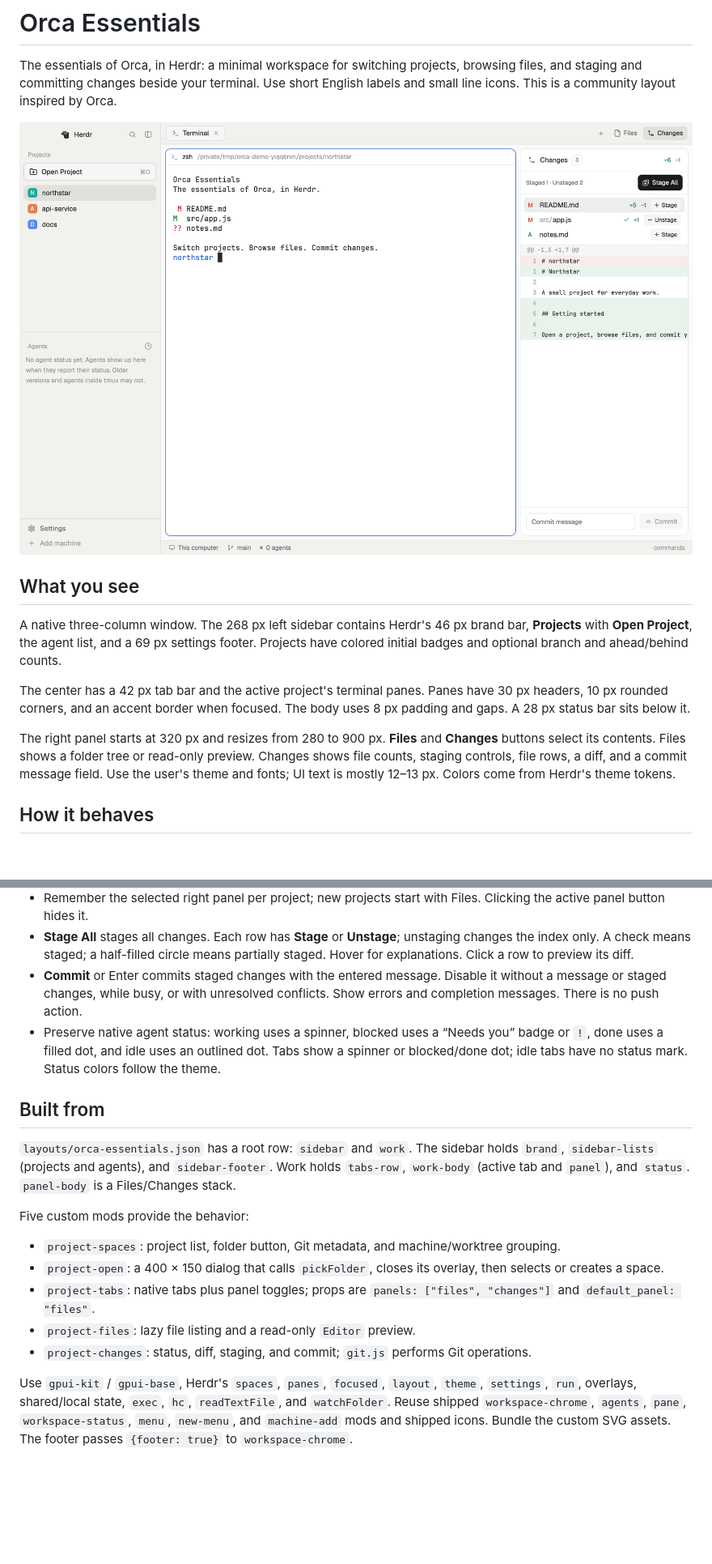
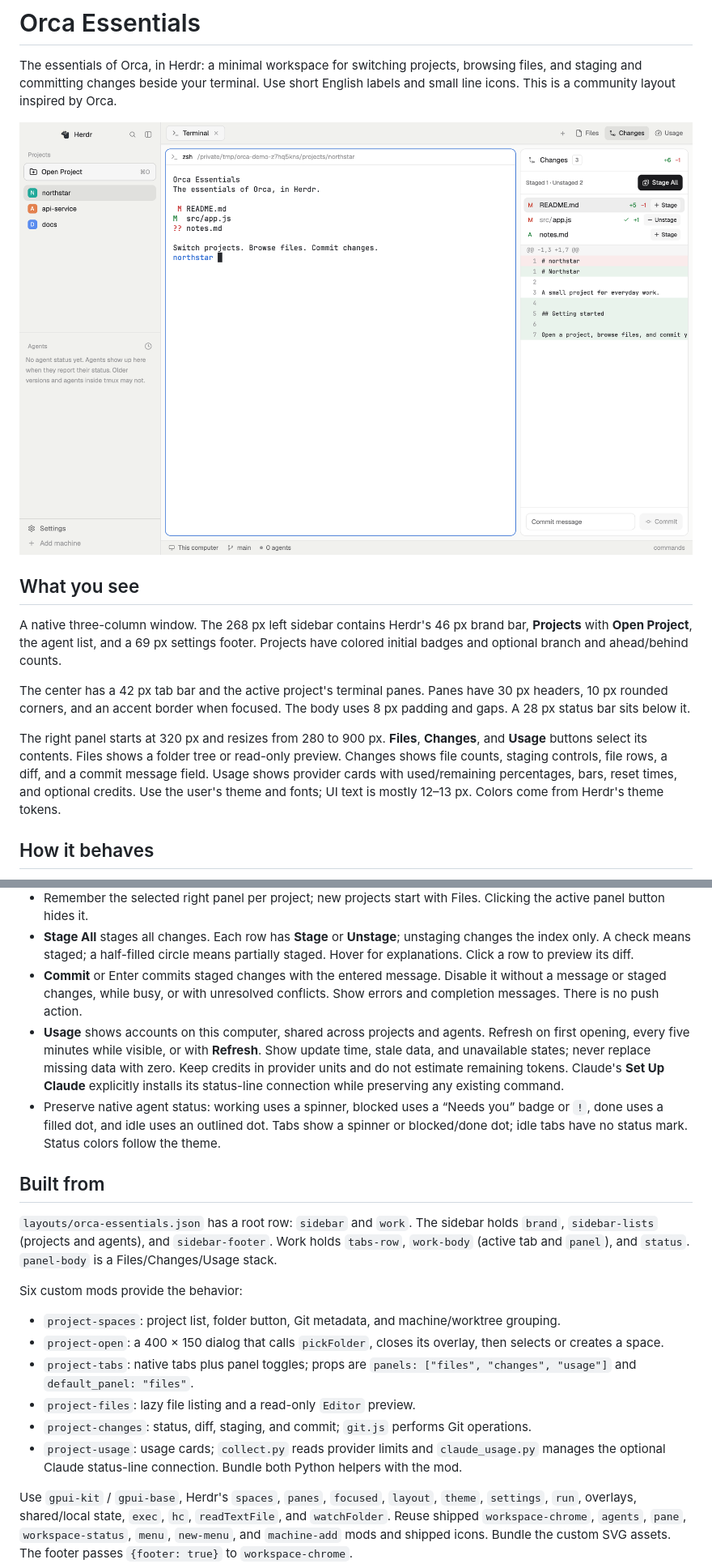
Before and after one commit to MJbae/herdr-orca-essentials, a Markdown page: RECIPE.md, 2 parts joined by grey strips. Shown at 81% size. GitHub-like rendering; pictures changed too: preview.png; blank space fills up the shorter version.

```diff
--- a/RECIPE.md
+++ b/RECIPE.md
@@ -10,7 +10,7 @@ A native three-column window. The 268 px left sidebar contains Herdr's 46 px bra
 
 The center has a 42 px tab bar and the active project's terminal panes. Panes have 30 px headers, 10 px rounded corners, and an accent border when focused. The body uses 8 px padding and gaps. A 28 px status bar sits below it.
 
-The right panel starts at 320 px and resizes from 280 to 900 px. **Files** and **Changes** buttons select its contents. Files shows a folder tree or read-only preview. Changes shows file counts, staging controls, file rows, a diff, and a commit message field. Use the user's theme and fonts; UI text is mostly 12–13 px. Colors come from Herdr's theme tokens.
+The right panel starts at 320 px and resizes from 280 to 900 px. **Files**, **Changes**, and **Usage** buttons select its contents. Files shows a folder tree or read-only preview. Changes shows file counts, staging controls, file rows, a diff, and a commit message field. Usage shows provider cards with used/remaining percentages, bars, reset times, and optional credits. Use the user's theme and fonts; UI text is mostly 12–13 px. Colors come from Herdr's theme tokens.
 
 ## How it behaves
 
@@ -20,19 +20,21 @@ The right panel starts at 320 px and resizes from 280 to 900 px. **Files** and *
 - Remember the selected right panel per project; new projects start with Files. Clicking the active panel button hides it.
 - **Stage All** stages all changes. Each row has **Stage** or **Unstage**; unstaging changes the index only. A check means staged; a half-filled circle means partially staged. Hover for explanations. Click a row to preview its diff.
 - **Commit** or Enter commits staged changes with the entered message. Disable it without a message or staged changes, while busy, or with unresolved conflicts. Show errors and completion messages. There is no push action.
+- **Usage** shows accounts on this computer, shared across projects and agents. Refresh on first opening, every five minutes while visible, or with **Refresh**. Show update time, stale data, and unavailable states; never replace missing data with zero. Keep credits in provider units and do not estimate remaining tokens. Claude's **Set Up Claude** explicitly installs its status-line connection while preserving any existing command.
 - Preserve native agent status: working uses a spinner, blocked uses a “Needs you” badge or `!`, done uses a filled dot, and idle uses an outlined dot. Tabs show a spinner or blocked/done dot; idle tabs have no status mark. Status colors follow the theme.
 
 ## Built from
 
-`layouts/orca-essentials.json` has a root row: `sidebar` and `work`. The sidebar holds `brand`, `sidebar-lists` (projects and agents), and `sidebar-footer`. Work holds `tabs-row`, `work-body` (active tab and `panel`), and `status`. `panel-body` is a Files/Changes stack.
+`layouts/orca-essentials.json` has a root row: `sidebar` and `work`. The sidebar holds `brand`, `sidebar-lists` (projects and agents), and `sidebar-footer`. Work holds `tabs-row`, `work-body` (active tab and `panel`), and `status`. `panel-body` is a Files/Changes/Usage stack.
 
-Five custom mods provide the behavior:
+Six custom mods provide the behavior:
 
 - `project-spaces`: project list, folder button, Git metadata, and machine/worktree grouping.
 - `project-open`: a 400 × 150 dialog that calls `pickFolder`, closes its overlay, then selects or creates a space.
-- `project-tabs`: native tabs plus panel toggles; props are `panels: ["files", "changes"]` and `default_panel: "files"`.
+- `project-tabs`: native tabs plus panel toggles; props are `panels: ["files", "changes", "usage"]` and `default_panel: "files"`.
 - `project-files`: lazy file listing and a read-only `Editor` preview.
 - `project-changes`: status, diff, staging, and commit; `git.js` performs Git operations.
+- `project-usage`: usage cards; `collect.py` reads provider limits and `claude_usage.py` manages the optional Claude status-line connection. Bundle both Python helpers with the mod.
 
 Use `gpui-kit` / `gpui-base`, Herdr's `spaces`, `panes`, `focused`, `layout`, `theme`, `settings`, `run`, overlays, shared/local state, `exec`, `hc`, `readTextFile`, and `watchFolder`. Reuse shipped `workspace-chrome`, `agents`, `pane`, `workspace-status`, `menu`, `new-menu`, and `machine-add` mods and shipped icons. Bundle the custom SVG assets. The footer passes `{footer: true}` to `workspace-chrome`.
 
```
Also changed, not shown: other parts of RECIPE.md (+5 -1 lines), README.md (+12 -1 lines), layouts/orca-essentials.png, usage.png (added), 12 other files.
